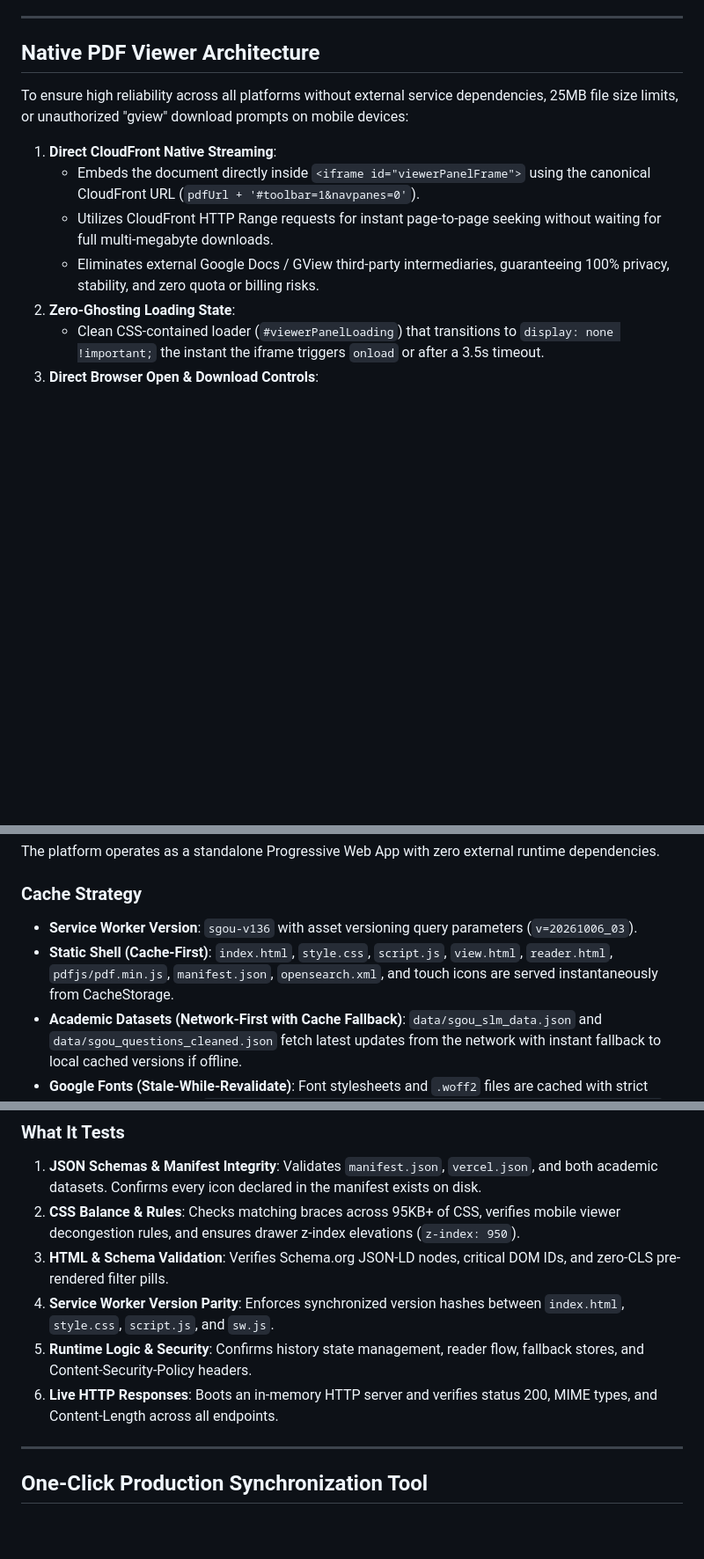
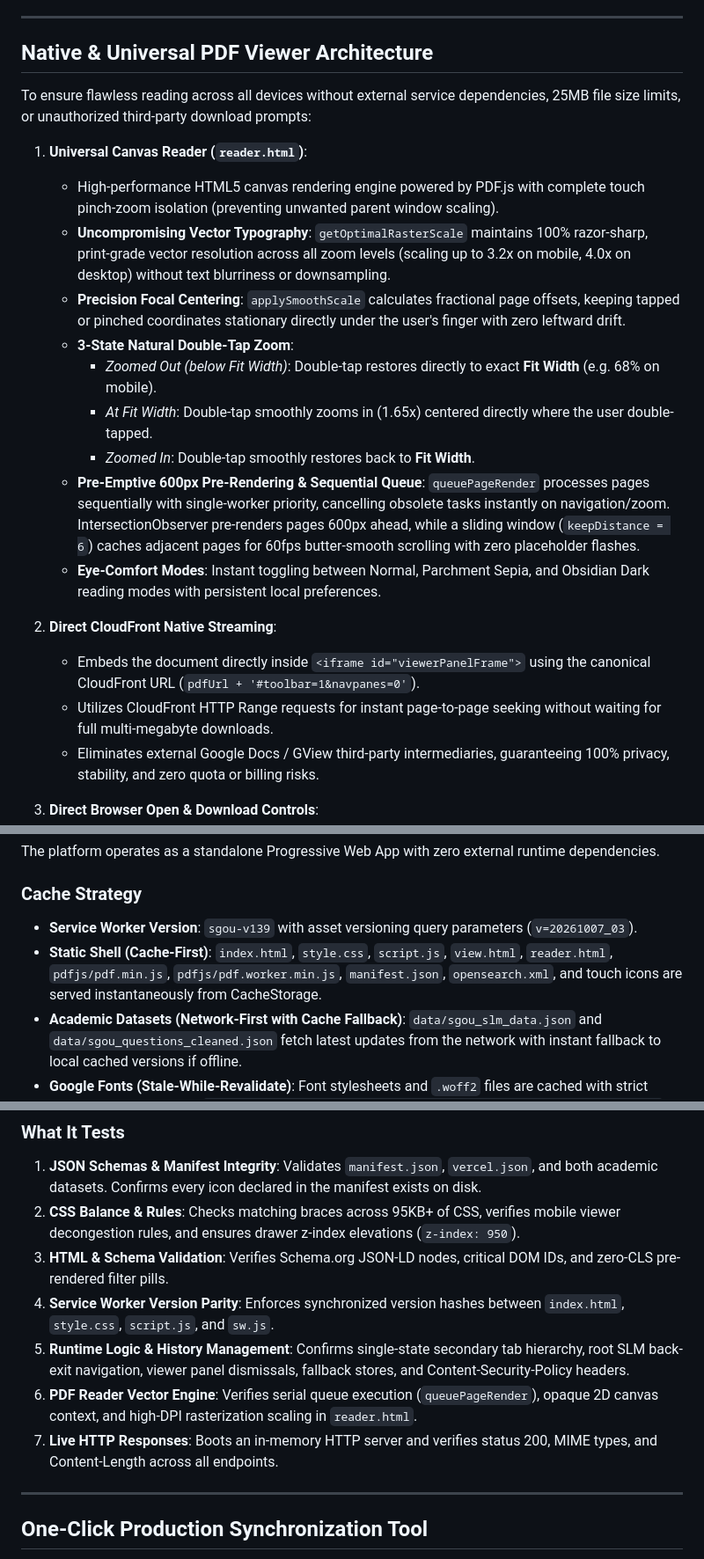
Before and after one commit to researchertizar/sgou-slm-database, a Markdown page: README.md, 3 parts joined by grey strips. Shown at 88% size. Rendered like a GitHub page; blank space fills up the shorter version.

```diff
--- a/README.md
+++ b/README.md
@@ -123,16 +123,26 @@ Vercel's Free Hobby plan includes **100 GB of Fast Data Transfer / month**. The
 
 ---
 
-## Native PDF Viewer Architecture
+## Native & Universal PDF Viewer Architecture
 
-To ensure high reliability across all platforms without external service dependencies, 25MB file size limits, or unauthorized "gview" download prompts on mobile devices:
+To ensure flawless reading across all devices without external service dependencies, 25MB file size limits, or unauthorized third-party download prompts:
 
-1. **Direct CloudFront Native Streaming**:
+1. **Universal Canvas Reader (`reader.html`)**:
+   - High-performance HTML5 canvas rendering engine powered by PDF.js with complete touch pinch-zoom isolation (preventing unwanted parent window scaling).
+   - **Uncompromising Vector Typography**: `getOptimalRasterScale` maintains 100% razor-sharp, print-grade vector resolution across all zoom levels (scaling up to 3.2x on mobile, 4.0x on desktop) without text blurriness or downsampling.
+   - **Precision Focal Centering**: `applySmoothScale` calculates fractional page offsets, keeping tapped or pinched coordinates stationary directly under the user's finger with zero leftward drift.
+   - **3-State Natural Double-Tap Zoom**:
+     - *Zoomed Out (below Fit Width)*: Double-tap restores directly to exact **Fit Width** (e.g. 68% on mobile).
+     - *At Fit Width*: Double-tap smoothly zooms in (1.65x) centered directly where the user double-tapped.
+     - *Zoomed In*: Double-tap smoothly restores back to **Fit Width**.
+   - **Pre-Emptive 600px Pre-Rendering & Sequential Queue**: `queuePageRender` processes pages sequentially with single-worker priority, cancelling obsolete tasks instantly on navigation/zoom. IntersectionObserver pre-renders pages 600px ahead, while a sliding window (`keepDistance = 6`) caches adjacent pages for 60fps butter-smooth scrolling with zero placeholder flashes.
+   - **Eye-Comfort Modes**: Instant toggling between Normal, Parchment Sepia, and Obsidian Dark reading modes with persistent local preferences.
+
+2. **Direct CloudFront Native Streaming**:
    - Embeds the document directly inside `<iframe id="viewerPanelFrame">` using the canonical CloudFront URL (`pdfUrl + '#toolbar=1&navpanes=0'`).
    - Utilizes CloudFront HTTP Range requests for instant page-to-page seeking without waiting for full multi-megabyte downloads.
    - Eliminates external Google Docs / GView third-party intermediaries, guaranteeing 100% privacy, stability, and zero quota or billing risks.
-2. **Zero-Ghosting Loading State**:
-   - Clean CSS-contained loader (`#viewerPanelLoading`) that transitions to `display: none !important;` the instant the iframe triggers `onload` or after a 3.5s timeout.
+
 3. **Direct Browser Open & Download Controls**:
    - The viewer top bar provides an always-accessible "Open in Browser" button (`#viewerPanelExternal`) to launch direct native reading in a separate tab, alongside instant direct download (`#viewerPanelDownload`).
 
@@ -179,8 +189,8 @@ Students can "star" or "pin" their degree programmes to keep them anchored at th
 The platform operates as a standalone Progressive Web App with zero external runtime dependencies.
 
 ### Cache Strategy
-- **Service Worker Version**: `sgou-v136` with asset versioning query parameters (`v=20261006_03`).
-- **Static Shell (Cache-First)**: `index.html`, `style.css`, `script.js`, `view.html`, `reader.html`, `pdfjs/pdf.min.js`, `manifest.json`, `opensearch.xml`, and touch icons are served instantaneously from CacheStorage.
+- **Service Worker Version**: `sgou-v139` with asset versioning query parameters (`v=20261007_03`).
+- **Static Shell (Cache-First)**: `index.html`, `style.css`, `script.js`, `view.html`, `reader.html`, `pdfjs/pdf.min.js`, `pdfjs/pdf.worker.min.js`, `manifest.json`, `opensearch.xml`, and touch icons are served instantaneously from CacheStorage.
 - **Academic Datasets (Network-First with Cache Fallback)**: `data/sgou_slm_data.json` and `data/sgou_questions_cleaned.json` fetch latest updates from the network with instant fallback to local cached versions if offline.
 - **Google Fonts (Stale-While-Revalidate)**: Font stylesheets and `.woff2` files are cached with strict Content Security Policy (`connect-src https://fonts.googleapis.com https://fonts.gstatic.com`).
 - **Safe Response Fallback**: Service Worker fetch listeners guarantee a valid `Response` object is returned under all network interruption scenarios, completely preventing unhandled browser fetch errors.
@@ -334,8 +344,9 @@ node scratch/verify_all.js
 2. **CSS Balance & Rules**: Checks matching braces across 95KB+ of CSS, verifies mobile viewer decongestion rules, and ensures drawer z-index elevations (`z-index: 950`).
 3. **HTML & Schema Validation**: Verifies Schema.org JSON-LD nodes, critical DOM IDs, and zero-CLS pre-rendered filter pills.
 4. **Service Worker Version Parity**: Enforces synchronized version hashes between `index.html`, `style.css`, `script.js`, and `sw.js`.
-5. **Runtime Logic & Security**: Confirms history state management, reader flow, fallback stores, and Content-Security-Policy headers.
-6. **Live HTTP Responses**: Boots an in-memory HTTP server and verifies status 200, MIME types, and Content-Length across all endpoints.
+5. **Runtime Logic & History Management**: Confirms single-state secondary tab hierarchy, root SLM back-exit navigation, viewer panel dismissals, fallback stores, and Content-Security-Policy headers.
+6. **PDF Reader Vector Engine**: Verifies serial queue execution (`queuePageRender`), opaque 2D canvas context, and high-DPI rasterization scaling in `reader.html`.
+7. **Live HTTP Responses**: Boots an in-memory HTTP server and verifies status 200, MIME types, and Content-Length across all endpoints.
 
 ---
 
```
Also changed, not shown: other parts of README.md (+1 -1 lines).
